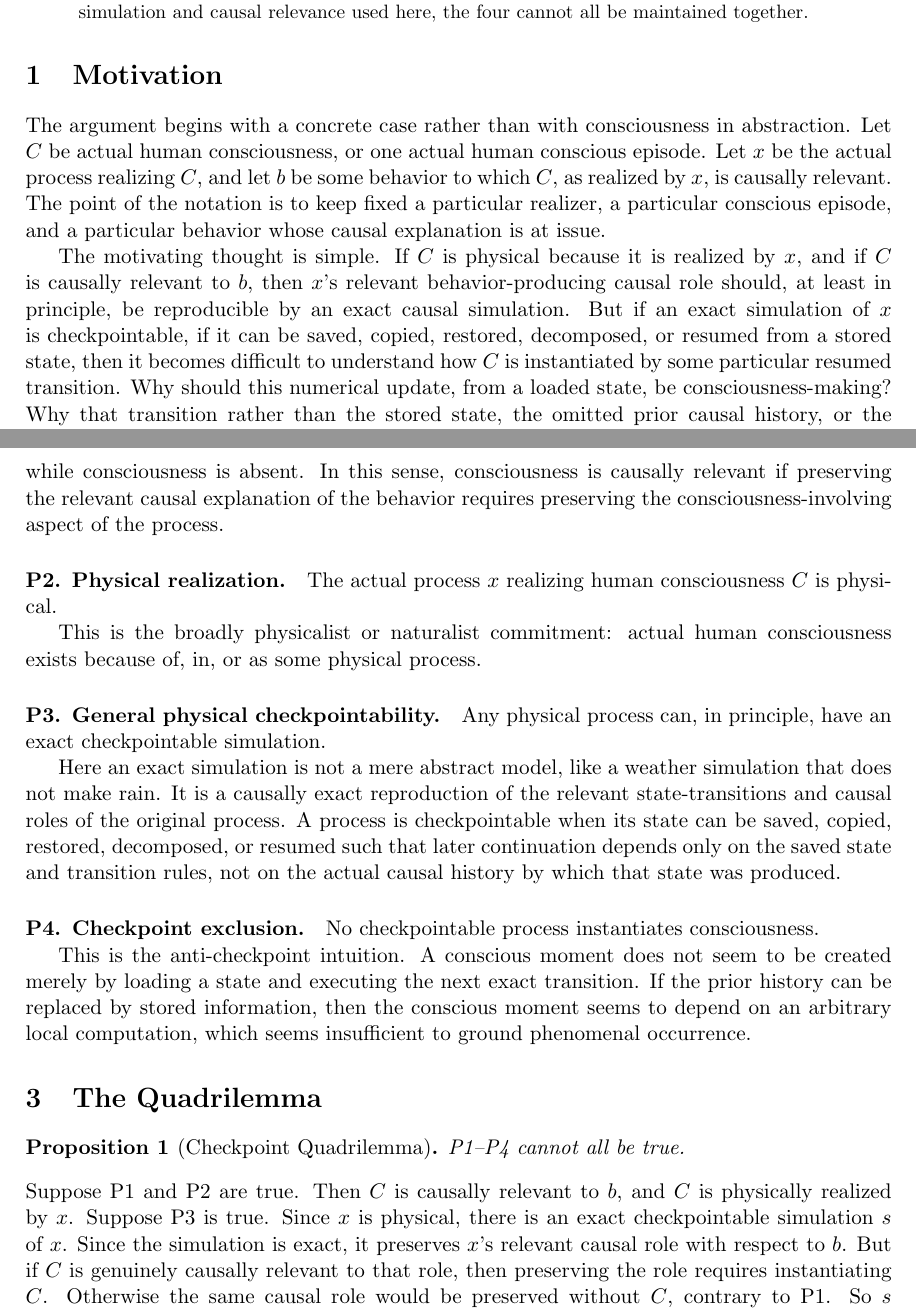
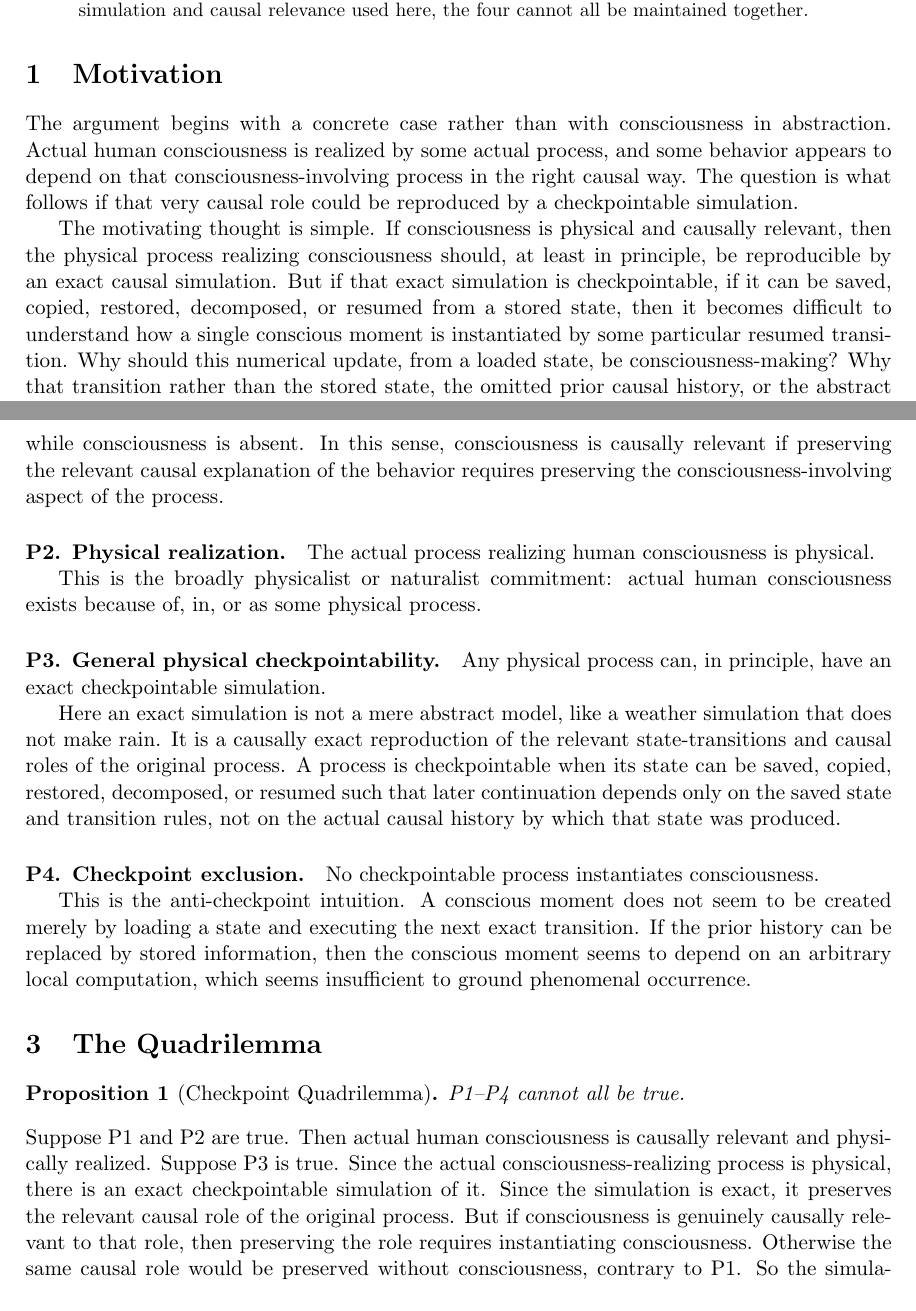
Before and after one commit to colonelpanic8/checkpoint-quintilemma, a LaTeX paper (checkpoint_quadrilemma.tex): two parts of pages 1 and 2 of 5, joined at a grey line, cut so that both start at the same text. Compiled offline with pdfLaTeX.

Commit message:
Remove early notation from motivation

```diff
--- a/checkpoint_quadrilemma.tex
+++ b/checkpoint_quadrilemma.tex
@@ -31,23 +31,20 @@
 \section{Motivation}
 
 The argument begins with a concrete case rather than with consciousness in
-abstraction. Let \(C\) be actual human consciousness, or one actual human
-conscious episode. Let \(x\) be the actual process realizing \(C\), and let
-\(b\) be some behavior to which \(C\), as realized by \(x\), is causally
-relevant. The point of the notation is to keep fixed a particular realizer, a
-particular conscious episode, and a particular behavior whose causal explanation
-is at issue.
+abstraction. Actual human consciousness is realized by some actual process, and
+some behavior appears to depend on that consciousness-involving process in the
+right causal way. The question is what follows if that very causal role could
+be reproduced by a checkpointable simulation.
 
-The motivating thought is simple. If \(C\) is physical because it is realized by
-\(x\), and if \(C\) is causally relevant to \(b\), then \(x\)'s relevant
-behavior-producing causal role should, at least in principle, be reproducible
-by an exact causal simulation. But if an exact simulation of \(x\) is
-checkpointable, if it can be saved, copied, restored, decomposed, or resumed
-from a stored state, then it becomes difficult to understand how \(C\) is
-instantiated by some particular resumed transition. Why should this numerical
-update, from a loaded state, be consciousness-making? Why that transition
-rather than the stored state, the omitted prior causal history, or the abstract
-transition rule?
+The motivating thought is simple. If consciousness is physical and causally
+relevant, then the physical process realizing consciousness should, at least in
+principle, be reproducible by an exact causal simulation. But if that exact
+simulation is checkpointable, if it can be saved, copied, restored, decomposed,
+or resumed from a stored state, then it becomes difficult to understand how a
+single conscious moment is instantiated by some particular resumed transition.
+Why should this numerical update, from a loaded state, be consciousness-making?
+Why that transition rather than the stored state, the omitted prior causal
+history, or the abstract transition rule?
 
 This is not primarily an argument about personal identity over time. One might
 deny that conscious moments are unified across time, or claim that a subject
@@ -73,7 +70,7 @@ relevant causal explanation of the behavior requires preserving the
 consciousness-involving aspect of the process.
 
 \paragraph{P2. Physical realization.}
-The actual process \(x\) realizing human consciousness \(C\) is physical.
+The actual process realizing human consciousness is physical.
 
 This is the broadly physicalist or naturalist commitment: actual human
 consciousness exists because of, in, or as some physical process.
@@ -105,14 +102,16 @@ insufficient to ground phenomenal occurrence.
 \end{proposition}
 
 \noindent
-Suppose P1 and P2 are true. Then \(C\) is causally relevant to \(b\), and \(C\)
-is physically realized by \(x\). Suppose P3 is true. Since \(x\) is physical,
-there is an exact checkpointable simulation \(s\) of \(x\). Since the simulation
-is exact, it preserves \(x\)'s relevant causal role with respect to \(b\). But
-if \(C\) is genuinely causally relevant to that role, then preserving the role
-requires instantiating \(C\). Otherwise the same causal role would be preserved
-without \(C\), contrary to P1. So \(s\) must instantiate \(C\). But P4 says
-checkpointable processes cannot instantiate consciousness. Contradiction.
+Suppose P1 and P2 are true. Then actual human consciousness is causally
+relevant and physically realized. Suppose P3 is true. Since the actual
+consciousness-realizing process is physical, there is an exact checkpointable
+simulation of it. Since the simulation is exact, it preserves the relevant
+causal role of the original process. But if consciousness is genuinely causally
+relevant to that role, then preserving the role requires instantiating
+consciousness. Otherwise the same causal role would be preserved without
+consciousness, contrary to P1. So the simulation must instantiate
+consciousness. But P4 says checkpointable processes cannot instantiate
+consciousness. Contradiction.
 
 The result is a quadrilemma rather than a proof of any particular metaphysical
 view. One may reject causal relevance, physical realization, general physical
```
Also changed, not shown: checkpoint_quadrilemma.tex (2 more changed lines).
